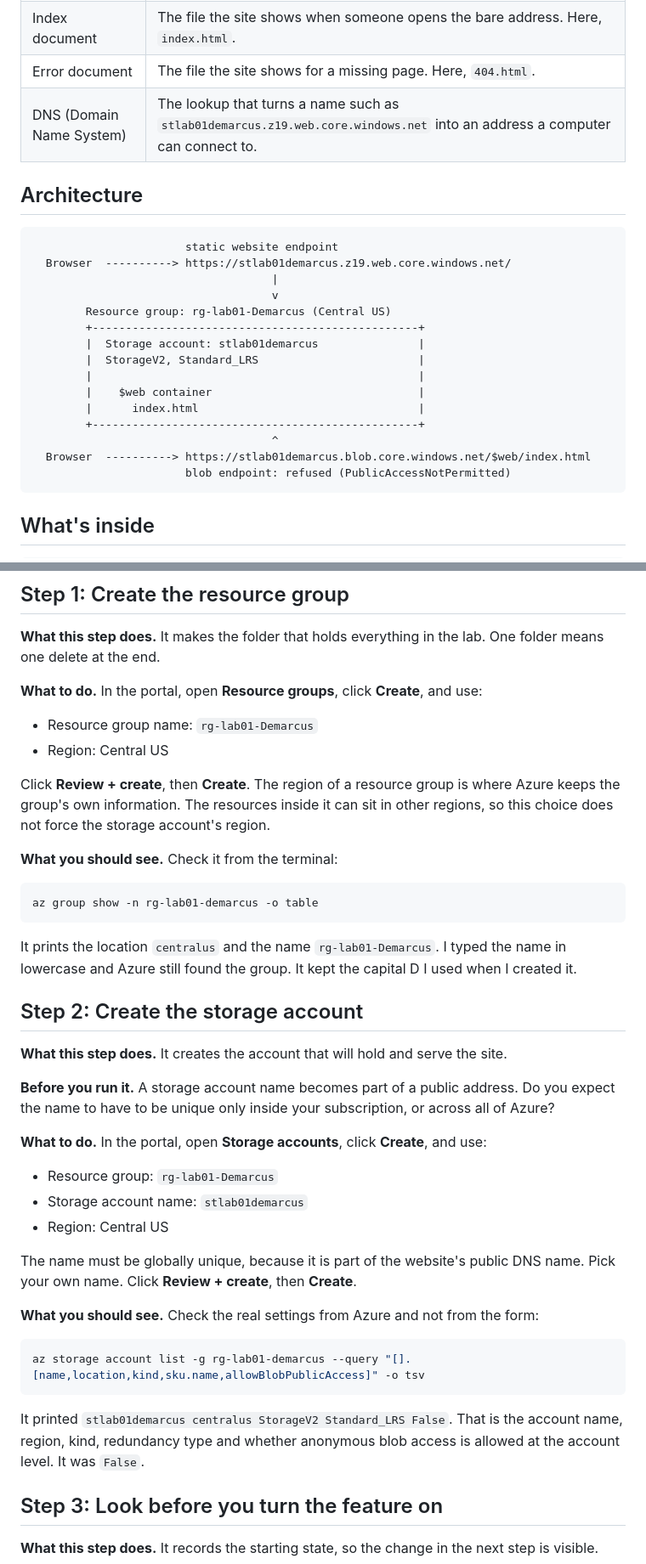
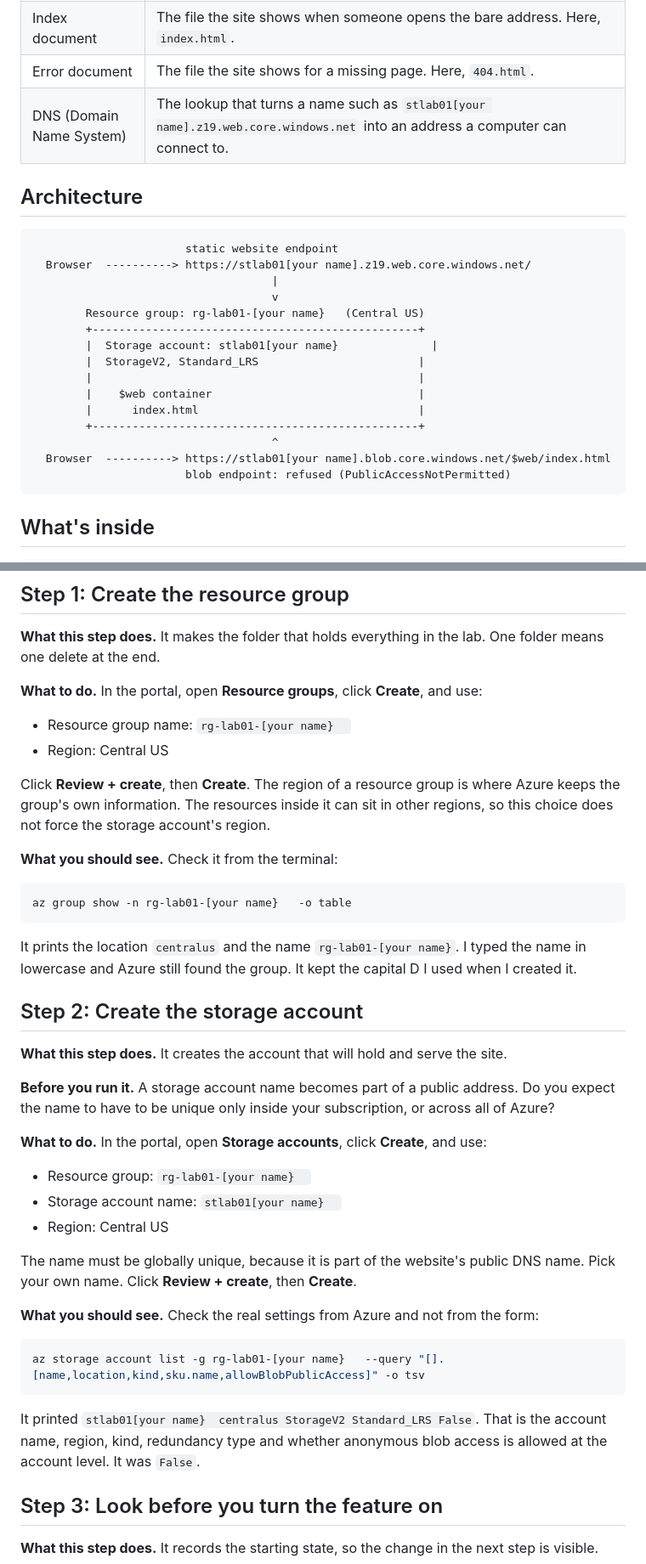
Before and after one commit to dmill1mb/azure-static-website-lab, a Markdown page: README.md, 2 parts joined by grey strips. Shown at 85% size. Rendered like a GitHub page.

Commit message:
Replace specific account names with placeholders
Updated README to replace specific account names with placeholders for user customization.

````diff
--- a/README.md
+++ b/README.md
@@ -26,25 +26,25 @@ A static website is a set of files that never change when someone visits: HTML,
 | Blob endpoint | A second address of the same storage account, `https://<account>.blob.core.windows.net/`, used to reach blobs directly. |
 | Index document | The file the site shows when someone opens the bare address. Here, `index.html`. |
 | Error document | The file the site shows for a missing page. Here, `404.html`. |
-| DNS (Domain Name System) | The lookup that turns a name such as `stlab01demarcus.z19.web.core.windows.net` into an address a computer can connect to. |
+| DNS (Domain Name System) | The lookup that turns a name such as `stlab01[your name].z19.web.core.windows.net` into an address a computer can connect to. |
 
 ## Architecture
 
 ```
                        static website endpoint
-  Browser  ----------> https://stlab01demarcus.z19.web.core.windows.net/
+  Browser  ----------> https://stlab01[your name].z19.web.core.windows.net/
                                     |
                                     v
-        Resource group: rg-lab01-Demarcus (Central US)
+        Resource group: rg-lab01-[your name}   (Central US)
         +-------------------------------------------------+
-        |  Storage account: stlab01demarcus               |
+        |  Storage account: stlab01[your name}              |
         |  StorageV2, Standard_LRS                        |
         |                                                 |
         |    $web container                               |
         |      index.html                                 |
         +-------------------------------------------------+
                                     ^
-  Browser  ----------> https://stlab01demarcus.blob.core.windows.net/$web/index.html
+  Browser  ----------> https://stlab01[your name].blob.core.windows.net/$web/index.html
                        blob endpoint: refused (PublicAccessNotPermitted)
 ```
 
@@ -75,7 +75,7 @@ az login
 
 **What to do.** In the portal, open **Resource groups**, click **Create**, and use:
 
-- Resource group name: `rg-lab01-Demarcus`
+- Resource group name: `rg-lab01-[your name}  `
 - Region: Central US
 
 Click **Review + create**, then **Create**. The region of a resource group is where Azure keeps the group's own information. The resources inside it can sit in other regions, so this choice does not force the storage account's region.
@@ -83,10 +83,10 @@ Click **Review + create**, then **Create**. The region of a resource group is wh
 **What you should see.** Check it from the terminal:
 
 ```powershell
-az group show -n rg-lab01-demarcus -o table
+az group show -n rg-lab01-[your name}   -o table
 ```
 
-It prints the location `centralus` and the name `rg-lab01-Demarcus`. I typed the name in lowercase and Azure still found the group. It kept the capital D I used when I created it.
+It prints the location `centralus` and the name `rg-lab01-[your name}`. I typed the name in lowercase and Azure still found the group. It kept the capital D I used when I created it.
 
 ## Step 2: Create the storage account
 
@@ -96,8 +96,8 @@ It prints the location `centralus` and the name `rg-lab01-Demarcus`. I typed the
 
 **What to do.** In the portal, open **Storage accounts**, click **Create**, and use:
 
-- Resource group: `rg-lab01-Demarcus`
-- Storage account name: `stlab01demarcus`
+- Resource group: `rg-lab01-[your name}  `
+- Storage account name: `stlab01[your name}  `
 - Region: Central US
 
 The name must be globally unique, because it is part of the website's public DNS name. Pick your own name. Click **Review + create**, then **Create**.
@@ -105,10 +105,10 @@ The name must be globally unique, because it is part of the website's public DNS
 **What you should see.** Check the real settings from Azure and not from the form:
 
 ```powershell
-az storage account list -g rg-lab01-demarcus --query "[].[name,location,kind,sku.name,allowBlobPublicAccess]" -o tsv
+az storage account list -g rg-lab01-[your name}   --query "[].[name,location,kind,sku.name,allowBlobPublicAccess]" -o tsv
 ```
 
-It printed `stlab01demarcus centralus StorageV2 Standard_LRS False`. That is the account name, region, kind, redundancy type and whether anonymous blob access is allowed at the account level. It was `False`.
+It printed `stlab01[your name}  centralus StorageV2 Standard_LRS False`. That is the account name, region, kind, redundancy type and whether anonymous blob access is allowed at the account level. It was `False`.
 
 ## Step 3: Look before you turn the feature on
 
````
Also changed, not shown: other parts of README.md (+6 -5 lines).
